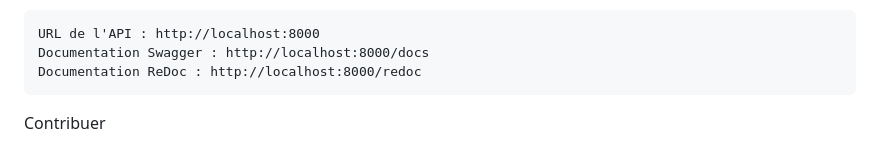
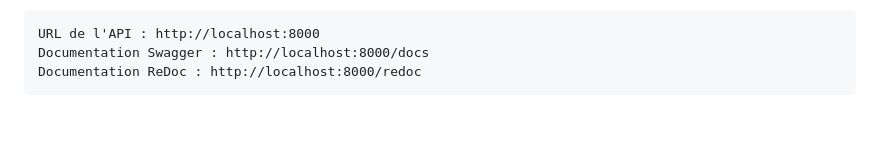
Before and after one commit to l-ilias-l/Projet_virtu, a Markdown page: README.md, the part around the change. Rendered like a GitHub page; blank space fills up the shorter version.

```diff
--- a/README.md
+++ b/README.md
@@ -138,5 +138,3 @@ Le volume .:/app permet de monter votre répertoire local dans le conteneur, ce
     URL de l'API : http://localhost:8000
     Documentation Swagger : http://localhost:8000/docs
     Documentation ReDoc : http://localhost:8000/redoc
-
-Contribuer
```
